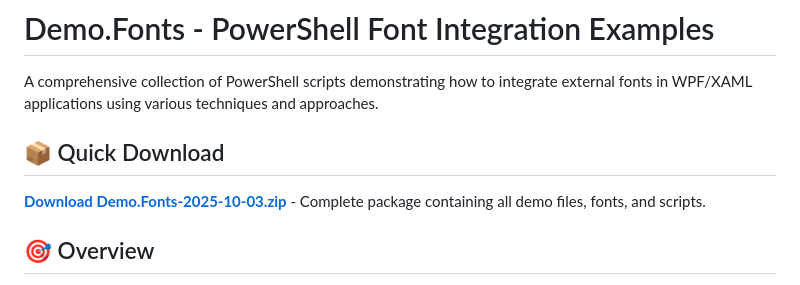
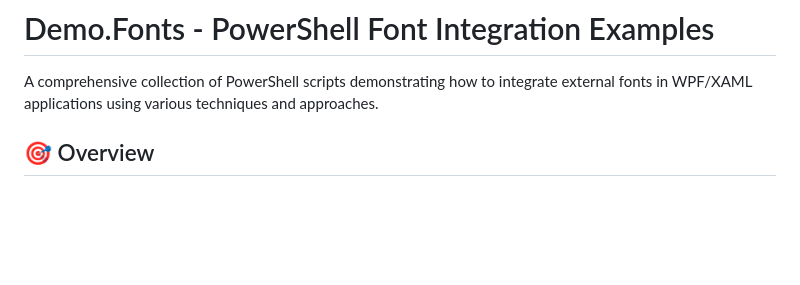
Before and after one commit to praetoriani/PowerShell.Lib, a Markdown page: Font Demos/README.md, the part around the change. Rendered like a GitHub page; blank space fills up the shorter version.

```diff
--- a/Font Demos/README.md
+++ b/Font Demos/README.md
@@ -1,10 +1,6 @@
 # Demo.Fonts - PowerShell Font Integration Examples
 
 A comprehensive collection of PowerShell scripts demonstrating how to integrate external fonts in WPF/XAML applications using various techniques and approaches.
-
-## 📦 Quick Download
-
-**[Download Demo.Fonts-2025-10-03.zip](https://github.com/praetoriani/PowerShell.Lib/raw/refs/heads/main/Demo.Fonts/Demo.Fonts-2025-10-03.zip)** - Complete package containing all demo files, fonts, and scripts.
 
 ## 🎯 Overview
 
```
